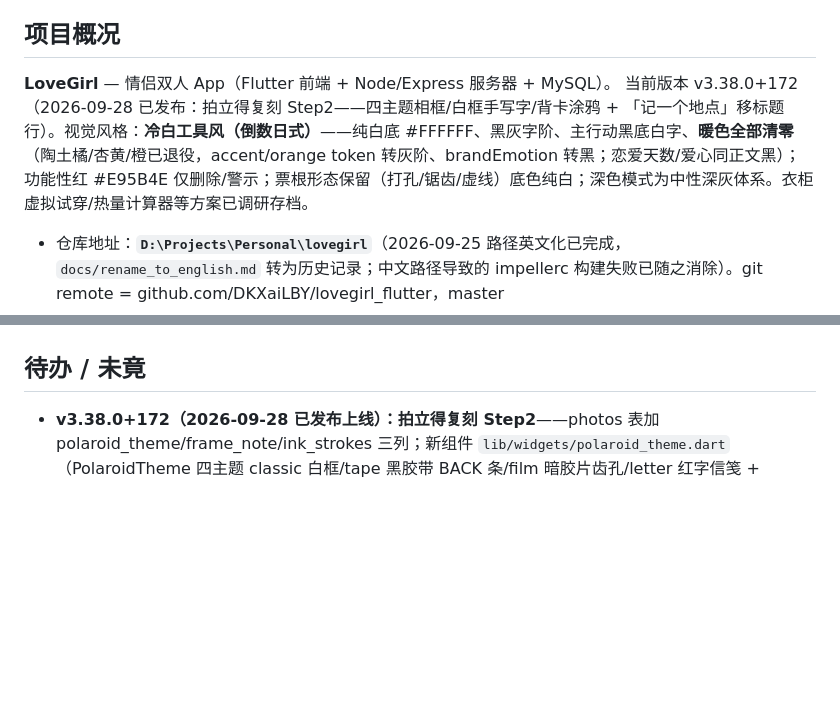
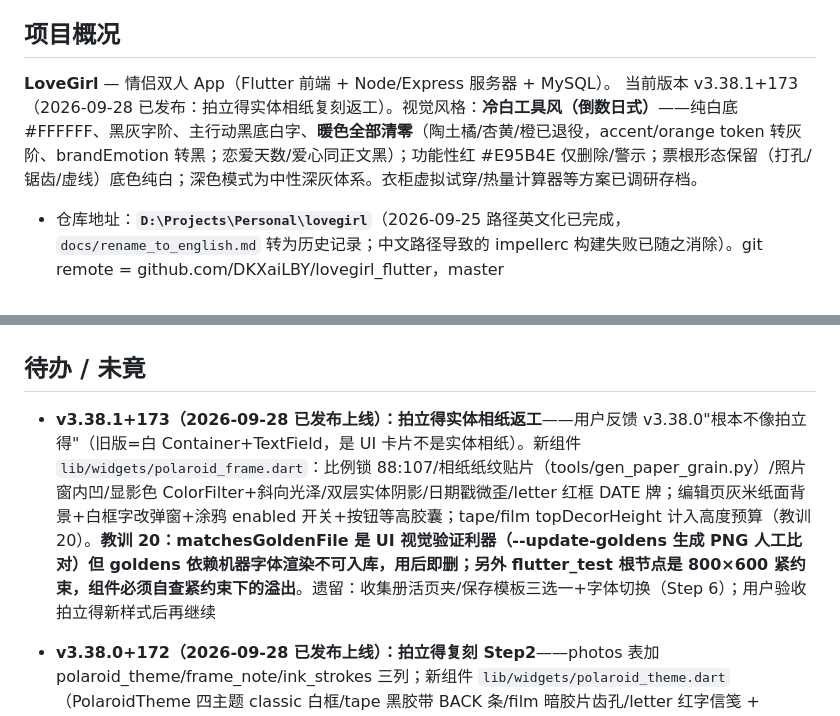
Before and after one commit to DKXaiLBY/lovegirl_flutter, a Markdown page: AGENTS.md, 2 parts joined by grey strips. Drawn GitHub-style; blank space fills up the shorter version.

Commit message:
docs: v3.38.1 polaroid rework status + lesson 20 (golden visual verify)

```diff
--- a/AGENTS.md
+++ b/AGENTS.md
@@ -5,7 +5,7 @@
 ## 项目概况
 
 **LoveGirl** — 情侣双人 App（Flutter 前端 + Node/Express 服务器 + MySQL）。
-当前版本 v3.38.0+172（2026-09-28 已发布：拍立得复刻 Step2——四主题相框/白框手写字/背卡涂鸦 + 「记一个地点」移标题行）。视觉风格：**冷白工具风（倒数日式）**——纯白底 #FFFFFF、黑灰字阶、主行动黑底白字、**暖色全部清零**（陶土橘/杏黄/橙已退役，accent/orange token 转灰阶、brandEmotion 转黑；恋爱天数/爱心同正文黑）；功能性红 #E95B4E 仅删除/警示；票根形态保留（打孔/锯齿/虚线）底色纯白；深色模式为中性深灰体系。衣柜虚拟试穿/热量计算器等方案已调研存档。
+当前版本 v3.38.1+173（2026-09-28 已发布：拍立得实体相纸复刻返工）。视觉风格：**冷白工具风（倒数日式）**——纯白底 #FFFFFF、黑灰字阶、主行动黑底白字、**暖色全部清零**（陶土橘/杏黄/橙已退役，accent/orange token 转灰阶、brandEmotion 转黑；恋爱天数/爱心同正文黑）；功能性红 #E95B4E 仅删除/警示；票根形态保留（打孔/锯齿/虚线）底色纯白；深色模式为中性深灰体系。衣柜虚拟试穿/热量计算器等方案已调研存档。
 
 - 仓库地址：**`D:\Projects\Personal\lovegirl`**（2026-09-25 路径英文化已完成，`docs/rename_to_english.md` 转为历史记录；中文路径导致的 impellerc 构建失败已随之消除）。git remote = github.com/DKXaiLBY/lovegirl_flutter，master
 - Flutter SDK：`D:\SoftwarePrograms\dev\flutter-sdk`；Android SDK：`D:\SoftwarePrograms\dev\android-sdk`（旧 `01-开发工具` 路径已失效）；`D:\lovegirl_build` junction 已重挂指向新路径，构建走 junction 或真实路径均可
@@ -72,6 +72,8 @@ JAVA_HOME="C:\Program Files\Java\jdk-17.0.3.1" "D:\SoftwarePrograms\dev\flutter-
 
 ## 待办 / 未竟
 
+- **v3.38.1+173（2026-09-28 已发布上线）：拍立得实体相纸返工**——用户反馈 v3.38.0"根本不像拍立得"（旧版=白 Container+TextField，是 UI 卡片不是实体相纸）。新组件 `lib/widgets/polaroid_frame.dart`：比例锁 88:107/相纸纸纹贴片（tools/gen_paper_grain.py）/照片窗内凹/显影色 ColorFilter+斜向光泽/双层实体阴影/日期戳微歪/letter 红框 DATE 牌；编辑页灰米纸面背景+白框字改弹窗+涂鸦 enabled 开关+按钮等高胶囊；tape/film topDecorHeight 计入高度预算（教训 20）。**教训 20：matchesGoldenFile 是 UI 视觉验证利器（--update-goldens 生成 PNG 人工比对）但 goldens 依赖机器字体渲染不可入库，用后即删；另外 flutter_test 根节点是 800×600 紧约束，组件必须自查紧约束下的溢出**。遗留：收集册活页夹/保存模板三选一+字体切换（Step 6）；用户验收拍立得新样式后再继续
+
 - **v3.38.0+172（2026-09-28 已发布上线）：拍立得复刻 Step2**——photos 表加 polaroid_theme/frame_note/ink_strokes 三列；新组件 `lib/widgets/polaroid_theme.dart`（PolaroidTheme 四主题 classic 白框/tape 黑胶带 BACK 条/film 暗胶片齿孔/letter 红字信笺 + PolaroidStyle + HandwrittenDate + InkStroke/InkCanvas 归一化笔迹引擎）；照片故事 sheet 实时主题预览+涂鸦+白框手写字+样式持久化（PUT /api/photo/:id/polaroid，服务器 036fb58 后续提交）。**待办：相框样式应用到列表网格卡与全屏页（现在只有故事 sheet 有）、收集册活页夹形态（缓）、保存模板三选一+字体切换（缓）、v3.37 遗留（插画重生成/衣橱 MIROIR 化/换装白板）**
 
 - **v3.37.0+169（2026-09-28 已发布上线）：全局去暖工具风**——用户拍板砍掉陶土橘走纯工具风；theme 三 token 转灰/黑+首页铃铛+爱心豆粒子+票根纯白化+DESIGN_SYSTEM 顶部修订声明；**独立 commit 56758ae，用户不满意 git revert 即整体回滚暖色**。用户验收后再继续：插画重生成提示词（Step 3）→ 拍立得复刻（Step 2，四主题相框/手写日期/背卡涂鸦，参考图 docs/design/refs 第二批 7 张）→ 衣橱 MIROIR 化（Step 4）→ 换装白板（Step 5，前置衣服抠图定标）。**小程序交接包已建：D:\Projects\Personal\Online wardrobe（HANDOFF.md+三文档+icons+MIROIR 参考图，零凭据零其他模块），小程序版由另一会话开发**
```
